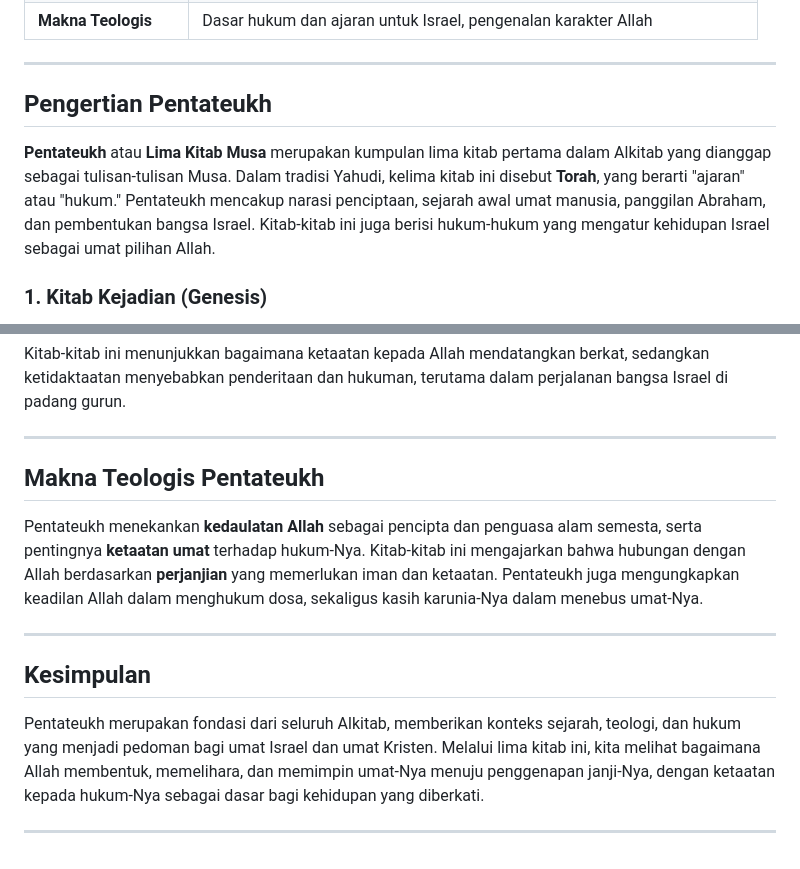
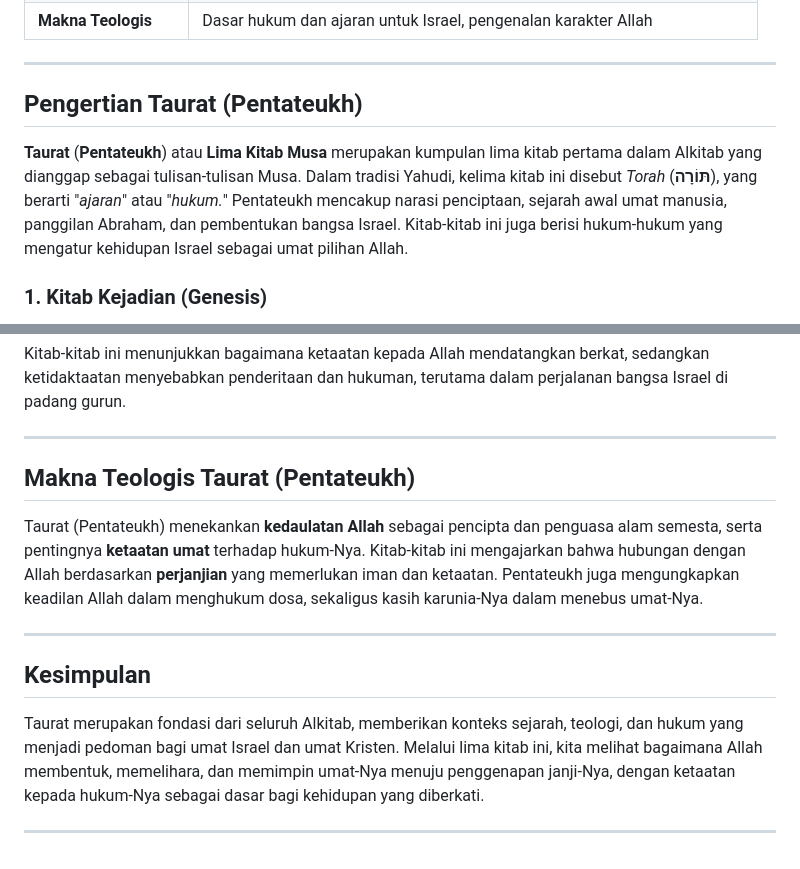
Before and after one commit to ensiklopediakristen/ensiklopediakristen.github.io, a Markdown page: markdown/alkitab_taurat.md, 2 parts joined by grey strips. Drawn GitHub-style.

```diff
--- a/markdown/alkitab_taurat.md
+++ b/markdown/alkitab_taurat.md
@@ -18,9 +18,9 @@
 
 ---
 
-## Pengertian Pentateukh
+## Pengertian Taurat (Pentateukh)
 
-**Pentateukh** atau **Lima Kitab Musa** merupakan kumpulan lima kitab pertama dalam Alkitab yang dianggap sebagai tulisan-tulisan Musa. Dalam tradisi Yahudi, kelima kitab ini disebut **Torah**, yang berarti "ajaran" atau "hukum." Pentateukh mencakup narasi penciptaan, sejarah awal umat manusia, panggilan Abraham, dan pembentukan bangsa Israel. Kitab-kitab ini juga berisi hukum-hukum yang mengatur kehidupan Israel sebagai umat pilihan Allah.
+**Taurat** (**Pentateukh**) atau **Lima Kitab Musa** merupakan kumpulan lima kitab pertama dalam Alkitab yang dianggap sebagai tulisan-tulisan Musa. Dalam tradisi Yahudi, kelima kitab ini disebut *Torah* (**תּוֹרָה**), yang berarti "*ajaran*" atau "*hukum.*" Pentateukh mencakup narasi penciptaan, sejarah awal umat manusia, panggilan Abraham, dan pembentukan bangsa Israel. Kitab-kitab ini juga berisi hukum-hukum yang mengatur kehidupan Israel sebagai umat pilihan Allah.
 
 ### 1. Kitab Kejadian (Genesis)
 
@@ -78,14 +78,14 @@ Kitab-kitab ini menunjukkan bagaimana ketaatan kepada Allah mendatangkan berkat,
 
 ---
 
-## Makna Teologis Pentateukh
+## Makna Teologis Taurat (Pentateukh)
 
-Pentateukh menekankan **kedaulatan Allah** sebagai pencipta dan penguasa alam semesta, serta pentingnya **ketaatan umat** terhadap hukum-Nya. Kitab-kitab ini mengajarkan bahwa hubungan dengan Allah berdasarkan **perjanjian** yang memerlukan iman dan ketaatan. Pentateukh juga mengungkapkan keadilan Allah dalam menghukum dosa, sekaligus kasih karunia-Nya dalam menebus umat-Nya.
+Taurat (Pentateukh) menekankan **kedaulatan Allah** sebagai pencipta dan penguasa alam semesta, serta pentingnya **ketaatan umat** terhadap hukum-Nya. Kitab-kitab ini mengajarkan bahwa hubungan dengan Allah berdasarkan **perjanjian** yang memerlukan iman dan ketaatan. Pentateukh juga mengungkapkan keadilan Allah dalam menghukum dosa, sekaligus kasih karunia-Nya dalam menebus umat-Nya.
 
 ---
 
 ## Kesimpulan
 
-Pentateukh merupakan fondasi dari seluruh Alkitab, memberikan konteks sejarah, teologi, dan hukum yang menjadi pedoman bagi umat Israel dan umat Kristen. Melalui lima kitab ini, kita melihat bagaimana Allah membentuk, memelihara, dan memimpin umat-Nya menuju penggenapan janji-Nya, dengan ketaatan kepada hukum-Nya sebagai dasar bagi kehidupan yang diberkati.
+Taurat merupakan fondasi dari seluruh Alkitab, memberikan konteks sejarah, teologi, dan hukum yang menjadi pedoman bagi umat Israel dan umat Kristen. Melalui lima kitab ini, kita melihat bagaimana Allah membentuk, memelihara, dan memimpin umat-Nya menuju penggenapan janji-Nya, dengan ketaatan kepada hukum-Nya sebagai dasar bagi kehidupan yang diberkati.
 
 ---
```
Also changed, not shown: markdown/alkitab_kitab_sejarah.md (+3 -3 lines), markdown/alkitab_perjanjian_lama.md (+1 -1 lines).
